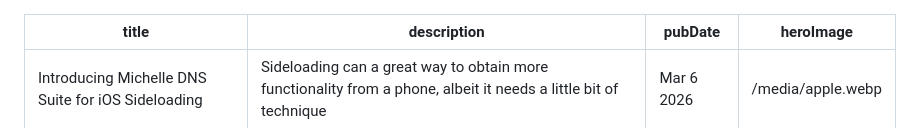
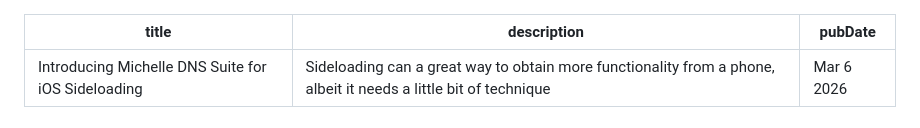
Before and after one commit to palipeli/pubicStaticBlog, a Markdown page: blog/michelle-dns-for-ios-sideloading.md, the part around one of its changes. Drawn GitHub-style.

```diff
--- a/blog/michelle-dns-for-ios-sideloading.md
+++ b/blog/michelle-dns-for-ios-sideloading.md
@@ -2,5 +2,4 @@
 title: "Introducing Michelle DNS Suite for iOS Sideloading"
 description: "Sideloading can a great way to obtain more functionality from a phone, albeit it needs a little bit of technique"
 pubDate: "Mar 6 2026"
-heroImage: "/media/apple.webp"
 ---
```
Also changed, not shown: other parts of blog/michelle-dns-for-ios-sideloading.md (+0 -5 lines).
